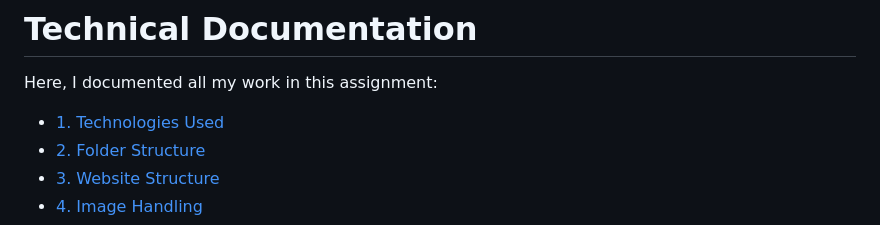
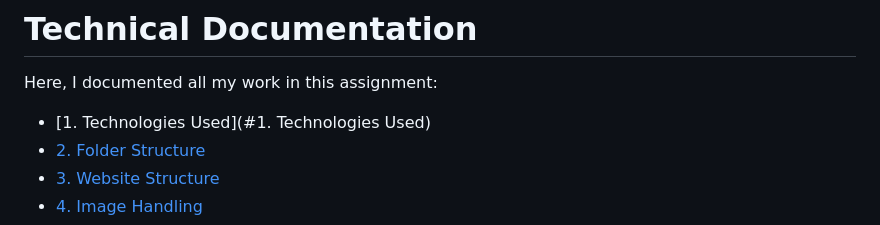
Before and after one commit to LeenGhazi/202223660-LeenAlmjnouni-assignment1, a Markdown page: docs/technical-documentation.md, the part around the change. Rendered like a GitHub page.

Commit message:
edit header link

```diff
--- a/docs/technical-documentation.md
+++ b/docs/technical-documentation.md
@@ -1,7 +1,7 @@
 # Technical Documentation
 
 Here, I documented all my work in this assignment:
-* [1. Technologies Used](#technologies-used)
+* [1. Technologies Used](#1. Technologies Used)
 * [2. Folder Structure](#folder-structure)
 * [3. Website Structure](#website-structure)
 * [4. Image Handling](#image-handling)
```
